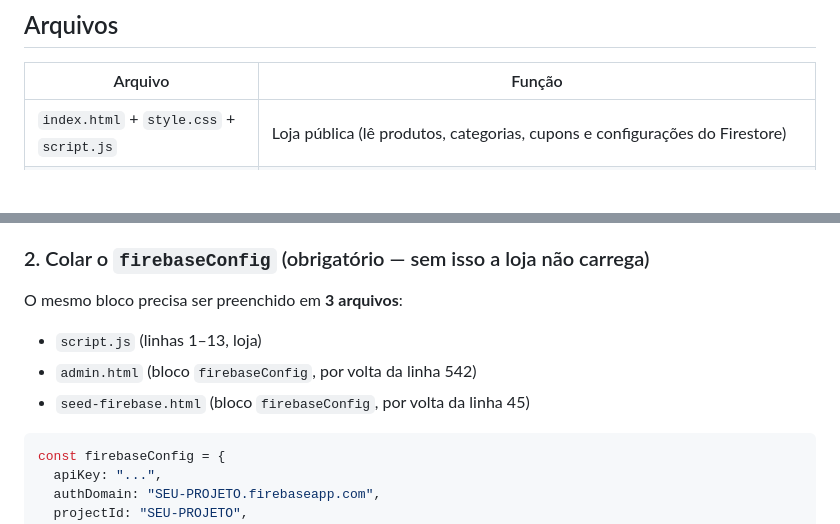
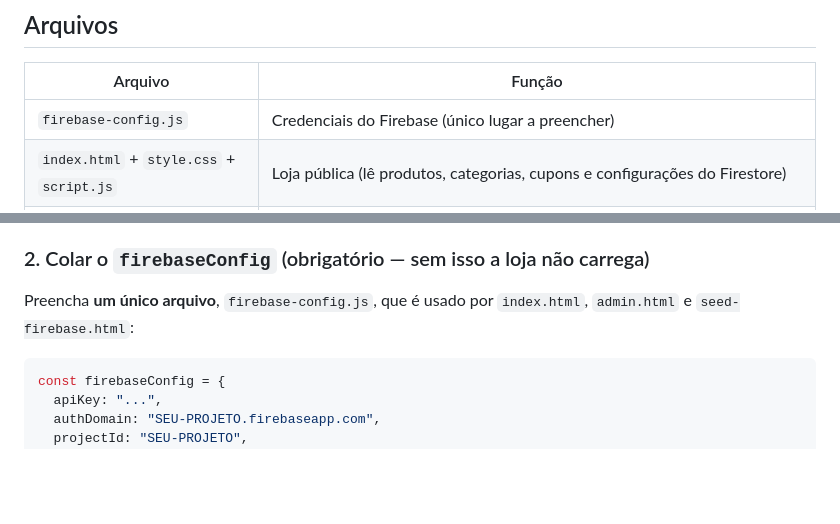
Before and after one commit to ronaldandrade25/ra-suplementos, a Markdown page: README.md, 2 parts joined by grey strips. Rendered like a GitHub page; blank space fills up the shorter version.

Commit message:
README: config do Firebase centralizada em firebase-config.js
Co-Authored-By: Claude Sonnet 5.5 <noreply@anthropic.com>

````diff
--- a/README.md
+++ b/README.md
@@ -6,6 +6,7 @@ Catálogo de produtos em HTML/CSS/JS puro (sem build) que usa **Firebase Firesto
 
 | Arquivo | Função |
 |---|---|
+| `firebase-config.js` | Credenciais do Firebase (único lugar a preencher) |
 | `index.html` + `style.css` + `script.js` | Loja pública (lê produtos, categorias, cupons e configurações do Firestore) |
 | `admin.html` | Painel administrativo (login, produtos, categorias, cupons, vendas, configurações) |
 | `seed-firebase.html` | Carga inicial: envia 8 produtos, as categorias (Creatina, Colágeno, Acessórios, Carboidratos) e o cupom `AURA10` ao Firestore |
@@ -23,11 +24,7 @@ Catálogo de produtos em HTML/CSS/JS puro (sem build) que usa **Firebase Firesto
 5. Em **Authentication → Users → Adicionar usuário**, crie o e-mail e a senha do admin.
 
 ### 2. Colar o `firebaseConfig` (obrigatório — sem isso a loja não carrega)
-O mesmo bloco precisa ser preenchido em **3 arquivos**:
-
-- `script.js` (linhas 1–13, loja)
-- `admin.html` (bloco `firebaseConfig`, por volta da linha 542)
-- `seed-firebase.html` (bloco `firebaseConfig`, por volta da linha 45)
+Preencha **um único arquivo**, `firebase-config.js`, que é usado por `index.html`, `admin.html` e `seed-firebase.html`:
 
 ```js
 const firebaseConfig = {
````
